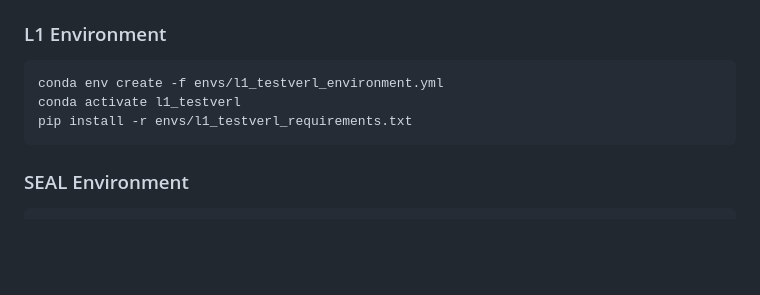
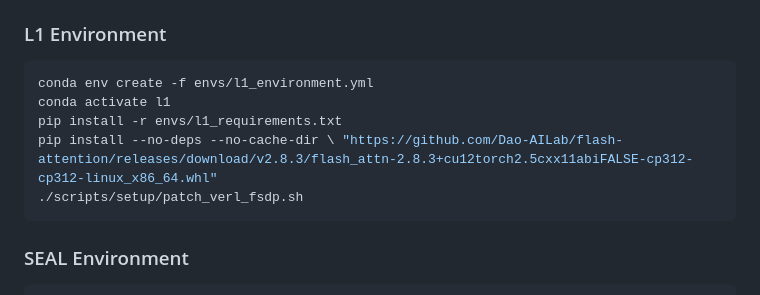
Before and after one commit to maxhffr/bachelor-thesis-code, a Markdown page: README.md, the part around the change. Rendered like a GitHub page; blank space fills up the shorter version.

````diff
--- a/README.md
+++ b/README.md
@@ -38,9 +38,11 @@ The `.yml` files create the basic Conda environments. The required Python packag
 ### L1 Environment
 
 ```bash
-conda env create -f envs/l1_testverl_environment.yml
-conda activate l1_testverl
-pip install -r envs/l1_testverl_requirements.txt
+conda env create -f envs/l1_environment.yml
+conda activate l1
+pip install -r envs/l1_requirements.txt
+pip install --no-deps --no-cache-dir \ "https://github.com/Dao-AILab/flash-attention/releases/download/v2.8.3/flash_attn-2.8.3+cu12torch2.5cxx11abiFALSE-cp312-cp312-linux_x86_64.whl"
+./scripts/setup/patch_verl_fsdp.sh
 ```
 
 ### SEAL Environment
````
